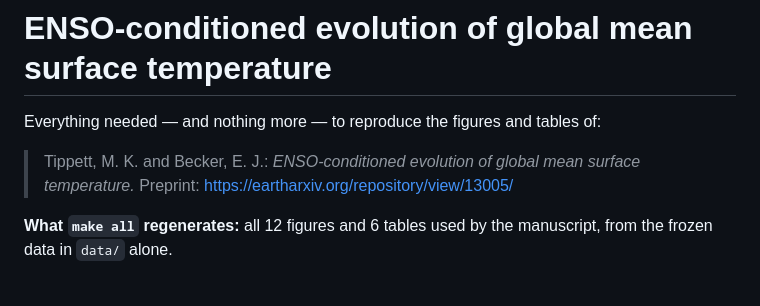
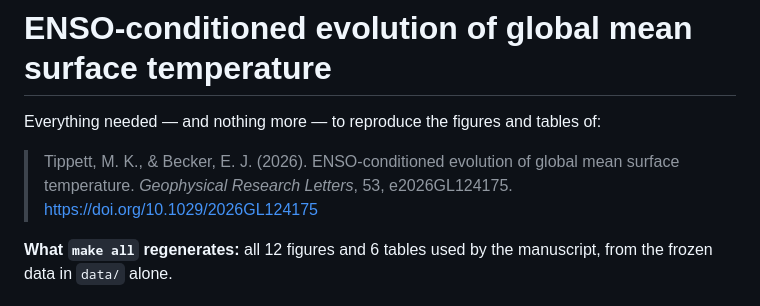
Before and after one commit to mktippett/enso-gmt-prediction-capsule, a Markdown page: README.md, the part around the change. Drawn GitHub-style.

Commit message:
Update citation to published GRL paper
The manuscript is now published in Geophysical Research Letters
(DOI 10.1029/2026GL124175); replace the EarthArXiv preprint citation
with the final published citation.

Co-Authored-By: Claude Sonnet 5 <noreply@anthropic.com>

```diff
--- a/README.md
+++ b/README.md
@@ -2,8 +2,9 @@
 
 Everything needed — and nothing more — to reproduce the figures and tables of:
 
-> Tippett, M. K. and Becker, E. J.: *ENSO-conditioned evolution of global mean
-> surface temperature.* Preprint: <https://eartharxiv.org/repository/view/13005/>
+> Tippett, M. K., & Becker, E. J. (2026). ENSO-conditioned evolution of global
+> mean surface temperature. *Geophysical Research Letters*, 53, e2026GL124175.
+> <https://doi.org/10.1029/2026GL124175>
 
 **What `make all` regenerates:** all 12 figures and 6 tables used by the
 manuscript, from the frozen data in `data/` alone.
```
